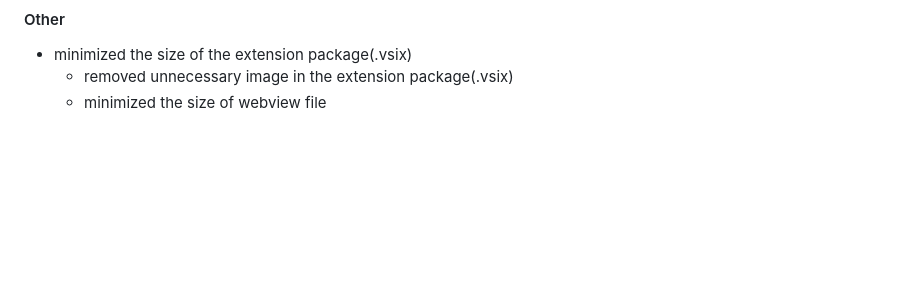
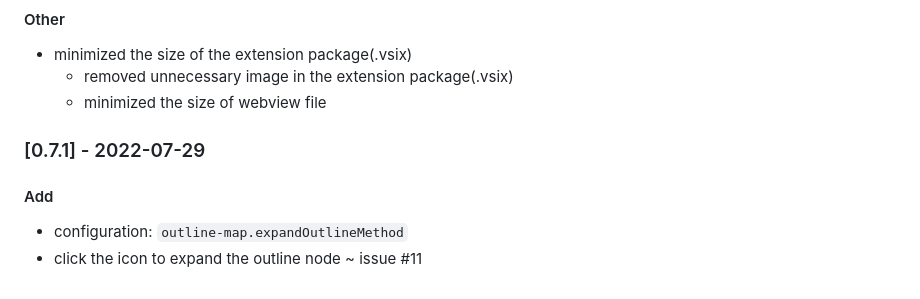
Before and after one commit to Gerrnperl/outline-map, a Markdown page: CHANGELOG.md, the part around the change. GitHub-like rendering; blank space fills up the shorter version.

```diff
--- a/CHANGELOG.md
+++ b/CHANGELOG.md
@@ -68,3 +68,9 @@ Update presentation
 - minimized the size of the extension package(.vsix)
   - removed unnecessary image in the extension package(.vsix)
   - minimized the size of webview file
+
+### [0.7.1] - 2022-07-29
+
+#### Add
+- configuration: `outline-map.expandOutlineMethod`
+- click the icon to expand the outline node ~ issue #11
```
Also changed, not shown: README.md (+7 -4 lines), README_ZH_CN.md (added, +56 -0 lines), images/click-expand.gif (added), 4 other files.
